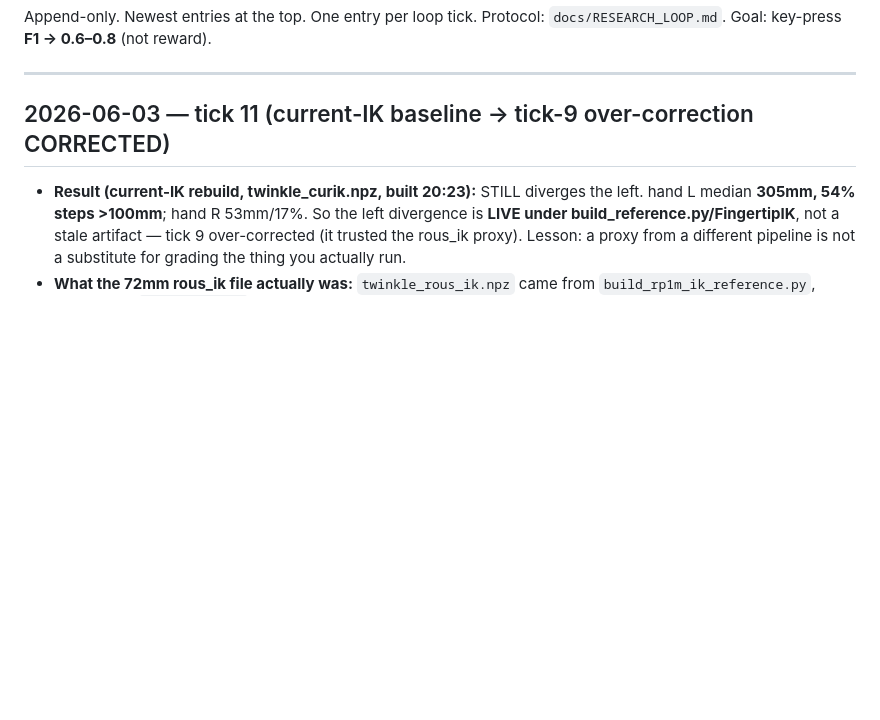
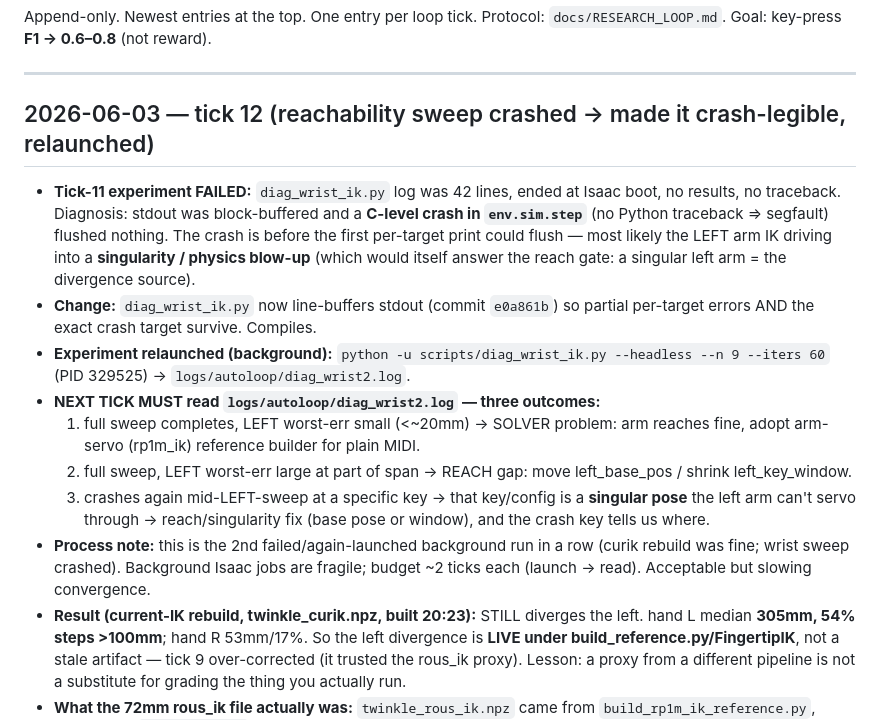
Before and after one commit to CodCodingCode/dexsim, a Markdown page: docs/research_journal.md, the part around the change. Rendered like a GitHub page; blank space fills up the shorter version.

Commit message:
[autoloop] journal: tick 12 (wrist-IK sweep crashed buffered; fixed+relaunched)
Co-Authored-By: Claude Opus 4.8 (1M context) <noreply@anthropic.com>

```diff
--- a/docs/research_journal.md
+++ b/docs/research_journal.md
@@ -5,7 +5,28 @@ Protocol: `docs/RESEARCH_LOOP.md`. Goal: key-press **F1 → 0.6–0.8** (not rew
 
 ---
 
-## 2026-06-03 — tick 11 (current-IK baseline → tick-9 over-correction CORRECTED)
+## 2026-06-03 — tick 12 (reachability sweep crashed → made it crash-legible, relaunched)
+- **Tick-11 experiment FAILED:** `diag_wrist_ik.py` log was 42 lines, ended at Isaac
+  boot, no results, no traceback. Diagnosis: stdout was block-buffered and a **C-level
+  crash in `env.sim.step`** (no Python traceback ⇒ segfault) flushed nothing. The
+  crash is before the first per-target print could flush — most likely the LEFT arm
+  IK driving into a **singularity / physics blow-up** (which would itself answer the
+  reach gate: a singular left arm = the divergence source).
+- **Change:** `diag_wrist_ik.py` now line-buffers stdout (commit `e0a861b`) so partial
+  per-target errors AND the exact crash target survive. Compiles.
+- **Experiment relaunched (background):** `python -u scripts/diag_wrist_ik.py
+  --headless --n 9 --iters 60` (PID 329525) → `logs/autoloop/diag_wrist2.log`.
+- **NEXT TICK MUST read `logs/autoloop/diag_wrist2.log` — three outcomes:**
+  1. full sweep completes, LEFT worst-err small (<~20mm) → SOLVER problem: arm reaches
+     fine, adopt arm-servo (rp1m_ik) reference builder for plain MIDI.
+  2. full sweep, LEFT worst-err large at part of span → REACH gap: move left_base_pos
+     / shrink left_key_window.
+  3. crashes again mid-LEFT-sweep at a specific key → that key/config is a **singular
+     pose** the left arm can't servo through → reach/singularity fix (base pose or
+     window), and the crash key tells us where.
+- **Process note:** this is the 2nd failed/again-launched background run in a row
+  (curik rebuild was fine; wrist sweep crashed). Background Isaac jobs are fragile;
+  budget ~2 ticks each (launch → read). Acceptable but slowing convergence.
 - **Result (current-IK rebuild, twinkle_curik.npz, built 20:23):** STILL diverges
   the left. hand L median **305mm, 54% steps >100mm**; hand R 53mm/17%. So the left
   divergence is **LIVE under build_reference.py/FingertipIK**, not a stale artifact —
```
